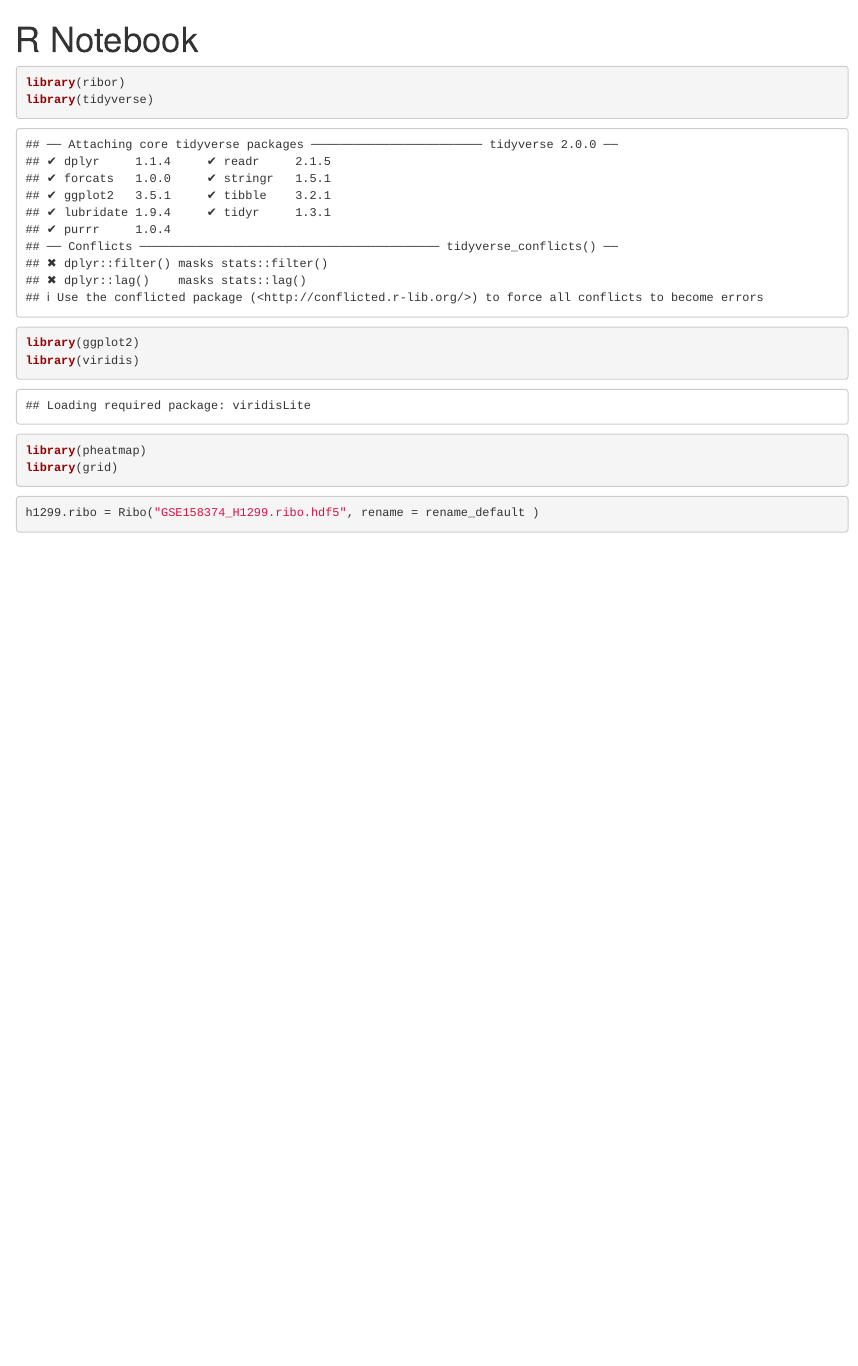
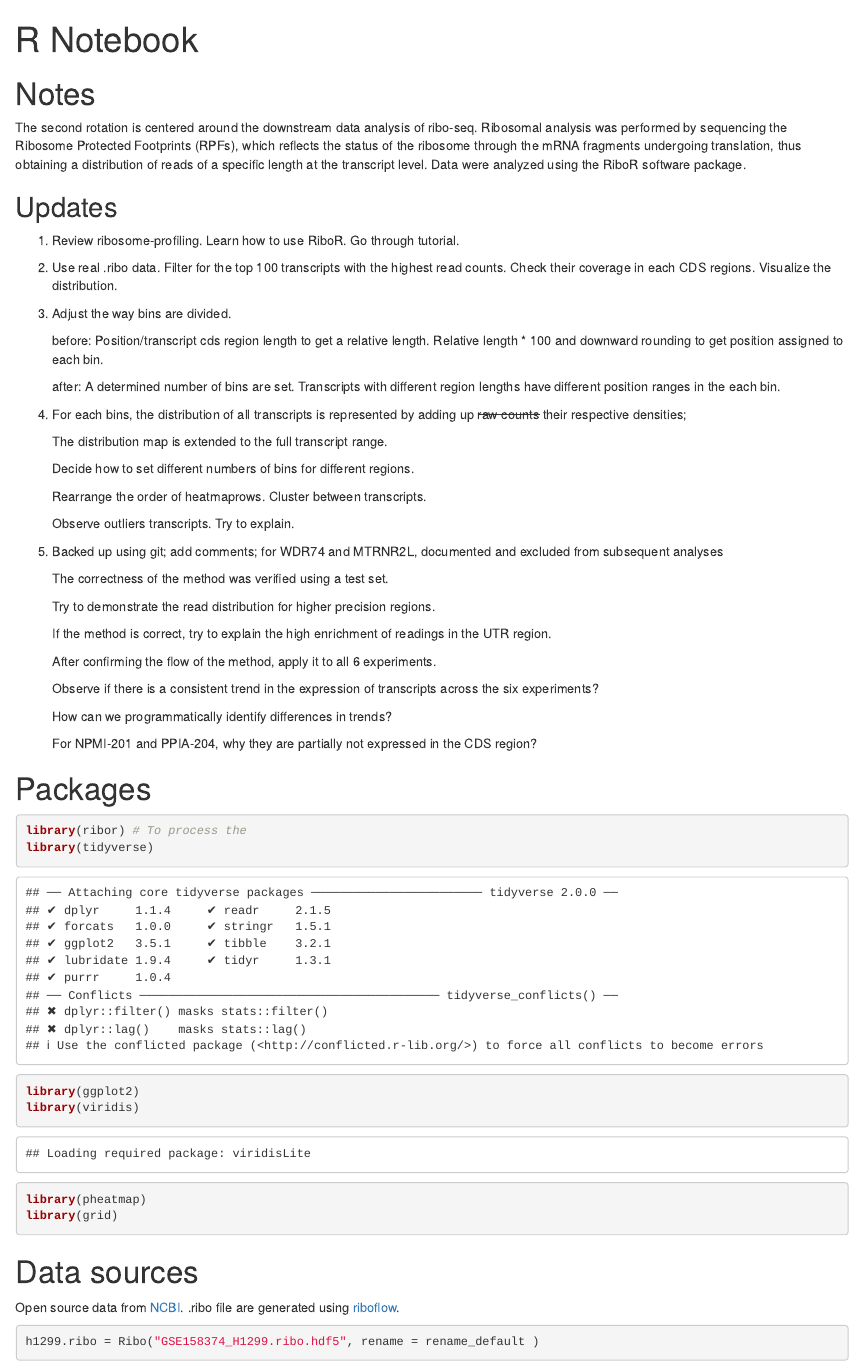
Before and after one commit to LumiaSword/Rotation_2, an R Markdown document (practice_2.Rmd): the page in a window 1100 px wide, from its top. Rendered offline with R 4.5, knitr and Pandoc, with nearby package versions; some code elsewhere in the file could not run offline.

Commit message:
Parts restructuring; notes added

````diff
--- a/practice_2.Rmd
+++ b/practice_2.Rmd
@@ -4,8 +4,50 @@ output: html_notebook
 ---
 
 
+# Notes
+
+The second rotation is centered around the downstream data analysis of ribo-seq. Ribosomal analysis was performed by sequencing the Ribosome Protected Footprints (RPFs), which reflects the status of the ribosome through the mRNA fragments undergoing translation, thus obtaining a distribution of reads of a specific length at the transcript level. Data were analyzed using the RiboR software package.
+
+## Updates
+1. Review ribosome-profiling. Learn how to use RiboR. Go through tutorial.
+
+2. Use real .ribo data. Filter for the top 100 transcripts with the highest read counts. Check their coverage in each CDS regions. Visualize the distribution.
+
+3. Adjust the way bins are divided.
+
+    before: Position/transcript cds region length to get a relative length. Relative length * 100 and downward rounding to get position assigned to each bin.
+
+    after: A determined number of bins are set. Transcripts with different region lengths have different position ranges in the each bin.
+4. For each bins, the distribution of all transcripts is represented by adding up ~~raw counts~~ their respective densities;
+
+    The distribution map is extended to the full transcript range.
+
+    Decide how to set different numbers of bins for different regions.
+
+    Rearrange the order of heatmaprows. Cluster between transcripts.
+
+    Observe outliers transcripts. Try to explain.
+
+5. Backed up using git; add comments; for WDR74 and MTRNR2L, documented and excluded from subsequent analyses
+
+    The correctness of the method was verified using a test set.
+
+    Try to demonstrate the read distribution for higher precision regions.
+
+    If the method is correct, try to explain the high enrichment of readings in the UTR region.
+
+    After confirming the flow of the method, apply it to all 6 experiments.
+
+    Observe if there is a consistent trend in the expression of transcripts across the six experiments?
+
+    How can we programmatically identify differences in trends?
+
+    For NPMI-201 and PPIA-204, why they are partially not expressed in the CDS region?
+
+# Packages
+
 ```{r}
-library(ribor)
+library(ribor) # To process the
 library(tidyverse)
 library(ggplot2)
 library(viridis)
@@ -13,7 +55,9 @@ library(pheatmap)
 library(grid)
 ```
 
+# Data sources
 
+Open source data from [NCBI](https://www.ncbi.nlm.nih.gov/geo/query/acc.cgi?acc=GSE158374). .ribo file are generated using [riboflow](https://github.com/ribosomeprofiling/riboflow).
 
 ```{r}
 h1299.ribo = Ribo("GSE158374_H1299.ribo.hdf5", rename = rename_default )
````
Also changed, not shown: practice_2.Rmd (13 more changed lines).
